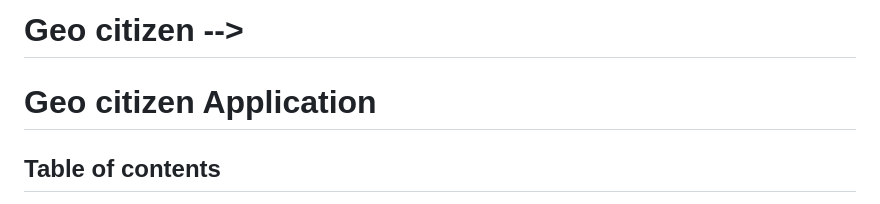
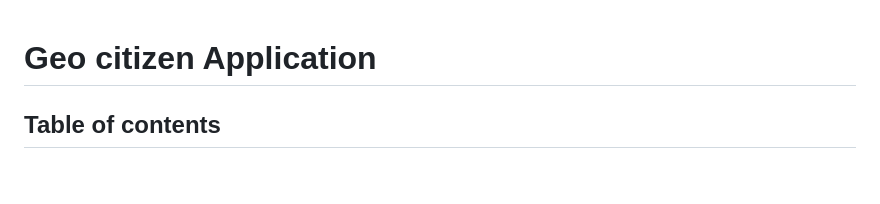
Before and after one commit to iguana-devops/Geocity-DevOps-Iguana, a Markdown page: README.md, the part around one of its changes. GitHub-like rendering; blank space fills up the shorter version.

```diff
--- a/README.md
+++ b/README.md
@@ -1,5 +1,3 @@
-# Geo citizen -->
-
 # Geo citizen Application
 
 ## Table of contents
```
Also changed, not shown: other parts of README.md (+10 -10 lines).
